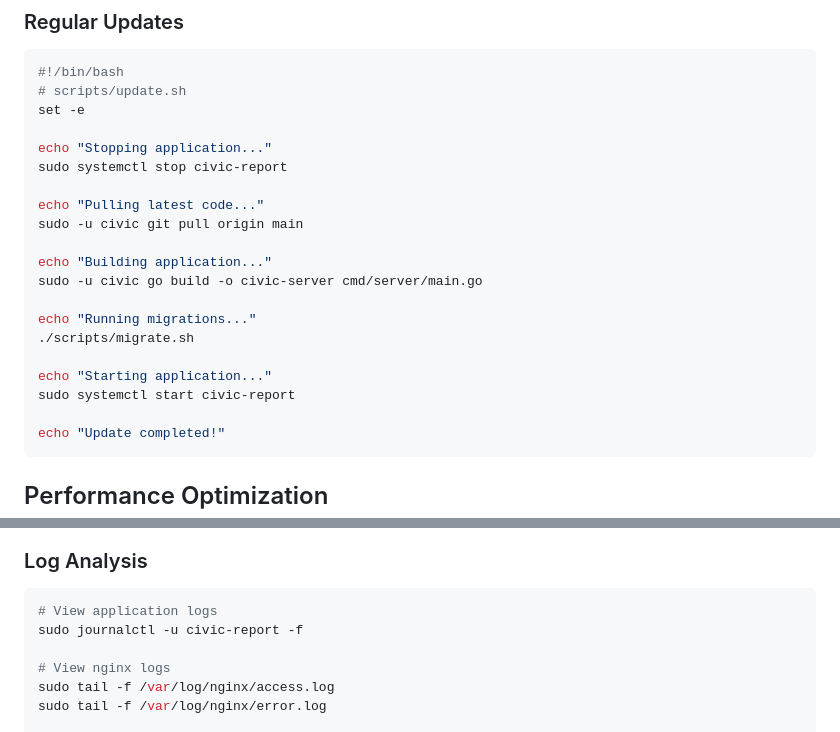
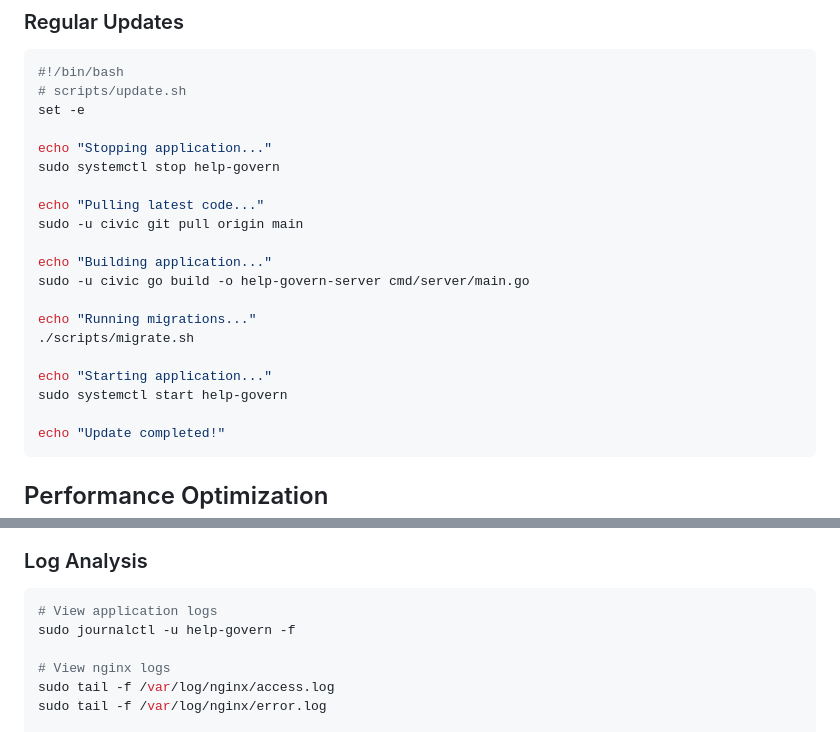
Before and after one commit to projects-for-public/help-govern, a Markdown page: docs/deployment-guide.md, 2 parts joined by grey strips. Drawn GitHub-style.

````diff
--- a/docs/deployment-guide.md
+++ b/docs/deployment-guide.md
@@ -444,19 +444,19 @@ add_header X-XSS-Protection "1; mode=block" always;
 set -e
 
 echo "Stopping application..."
-sudo systemctl stop civic-report
+sudo systemctl stop help-govern
 
 echo "Pulling latest code..."
 sudo -u civic git pull origin main
 
 echo "Building application..."
-sudo -u civic go build -o civic-server cmd/server/main.go
+sudo -u civic go build -o help-govern-server cmd/server/main.go
 
 echo "Running migrations..."
 ./scripts/migrate.sh
 
 echo "Starting application..."
-sudo systemctl start civic-report
+sudo systemctl start help-govern
 
 echo "Update completed!"
 ```
@@ -522,7 +522,7 @@ location /api/reports {
 
 ```bash
 # View application logs
-sudo journalctl -u civic-report -f
+sudo journalctl -u help-govern -f
 
 # View nginx logs
 sudo tail -f /var/log/nginx/access.log
````
Also changed, not shown: other parts of docs/deployment-guide.md (+31 -31 lines).
